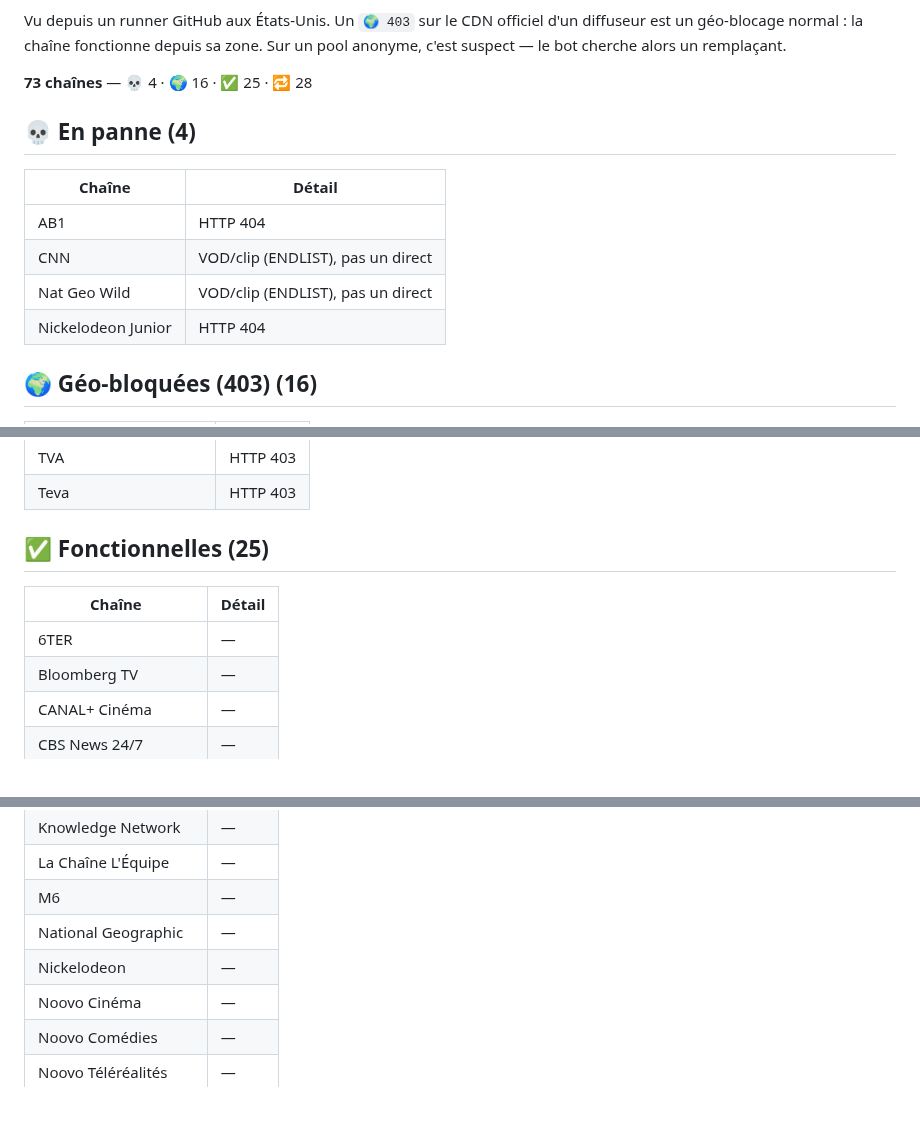
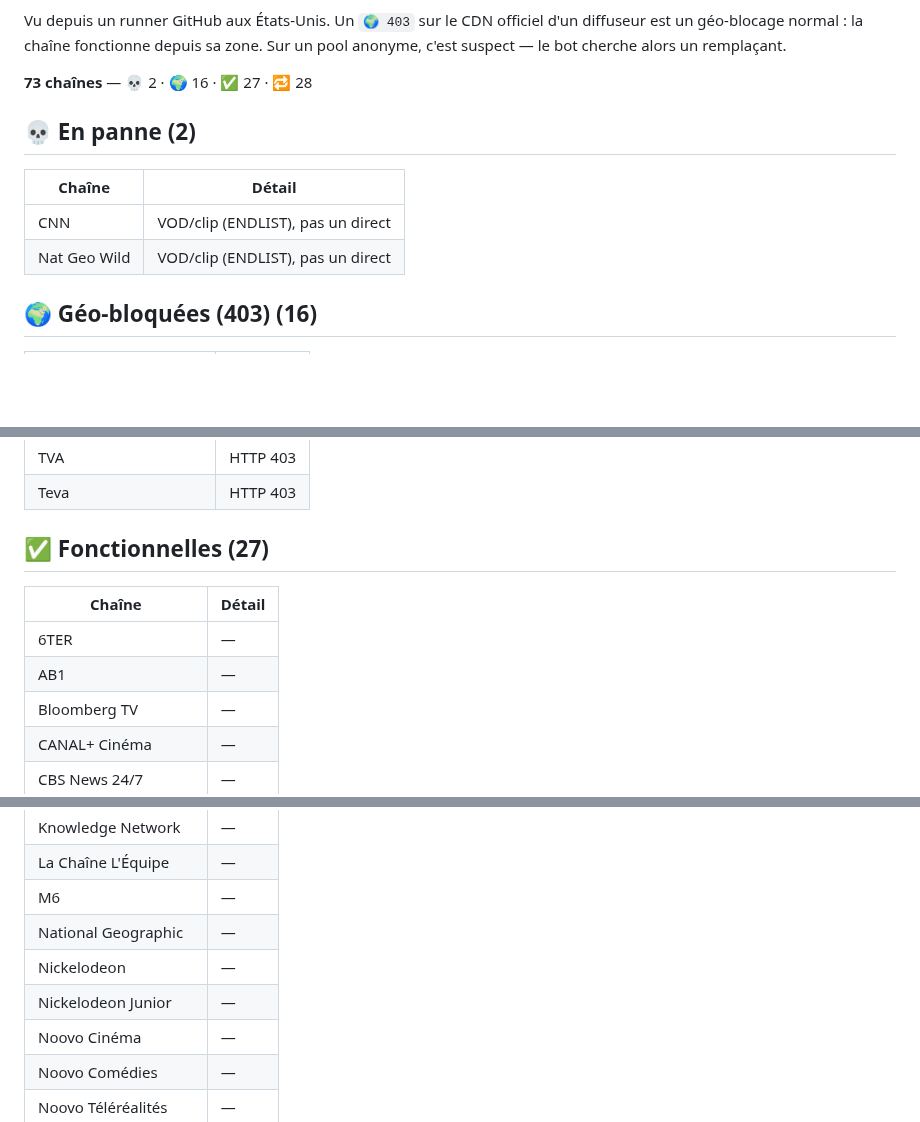
Before and after one commit to Benesty/iptv, a Markdown page: ETAT.md, 3 parts joined by grey strips. Rendered like a GitHub page; blank space fills up the shorter version.

Commit message:
Auto-heal: état des chaînes 2026-09-02 11:01

```diff
--- a/ETAT.md
+++ b/ETAT.md
@@ -4,17 +4,15 @@ _Mis à jour automatiquement par le bot le 2026-09-02 03:58 UTC._
 
 Vu depuis un runner GitHub aux États-Unis. Un `🌍 403` sur le CDN officiel d'un diffuseur est un géo-blocage normal : la chaîne fonctionne depuis sa zone. Sur un pool anonyme, c'est suspect — le bot cherche alors un remplaçant.
 
-**73 chaînes** — 💀 4 · 🌍 16 · ✅ 25 · 🔁 28
+**73 chaînes** — 💀 2 · 🌍 16 · ✅ 27 · 🔁 28
 
 
-## 💀 En panne (4)
+## 💀 En panne (2)
 
 | Chaîne | Détail |
 |---|---|
-| AB1 | HTTP 404 |
 | CNN | VOD/clip (ENDLIST), pas un direct |
 | Nat Geo Wild | VOD/clip (ENDLIST), pas un direct |
-| Nickelodeon Junior | HTTP 404 |
 
 ## 🌍 Géo-bloquées (403) (16)
 
@@ -37,11 +35,12 @@ Vu depuis un runner GitHub aux États-Unis. Un `🌍 403` sur le CDN officiel d'
 | TVA | HTTP 403 |
 | Teva | HTTP 403 |
 
-## ✅ Fonctionnelles (25)
+## ✅ Fonctionnelles (27)
 
 | Chaîne | Détail |
 |---|---|
 | 6TER | — |
+| AB1 | — |
 | Bloomberg TV | — |
 | CANAL+ Cinéma | — |
 | CBS News 24/7 | — |
@@ -59,6 +58,7 @@ Vu depuis un runner GitHub aux États-Unis. Un `🌍 403` sur le CDN officiel d'
 | M6 | — |
 | National Geographic | — |
 | Nickelodeon | — |
+| Nickelodeon Junior | — |
 | Noovo Cinéma | — |
 | Noovo Comédies | — |
 | Noovo Téléréalités | — |
```
Also changed, not shown: other parts of ETAT.md (+1 -1 lines).
